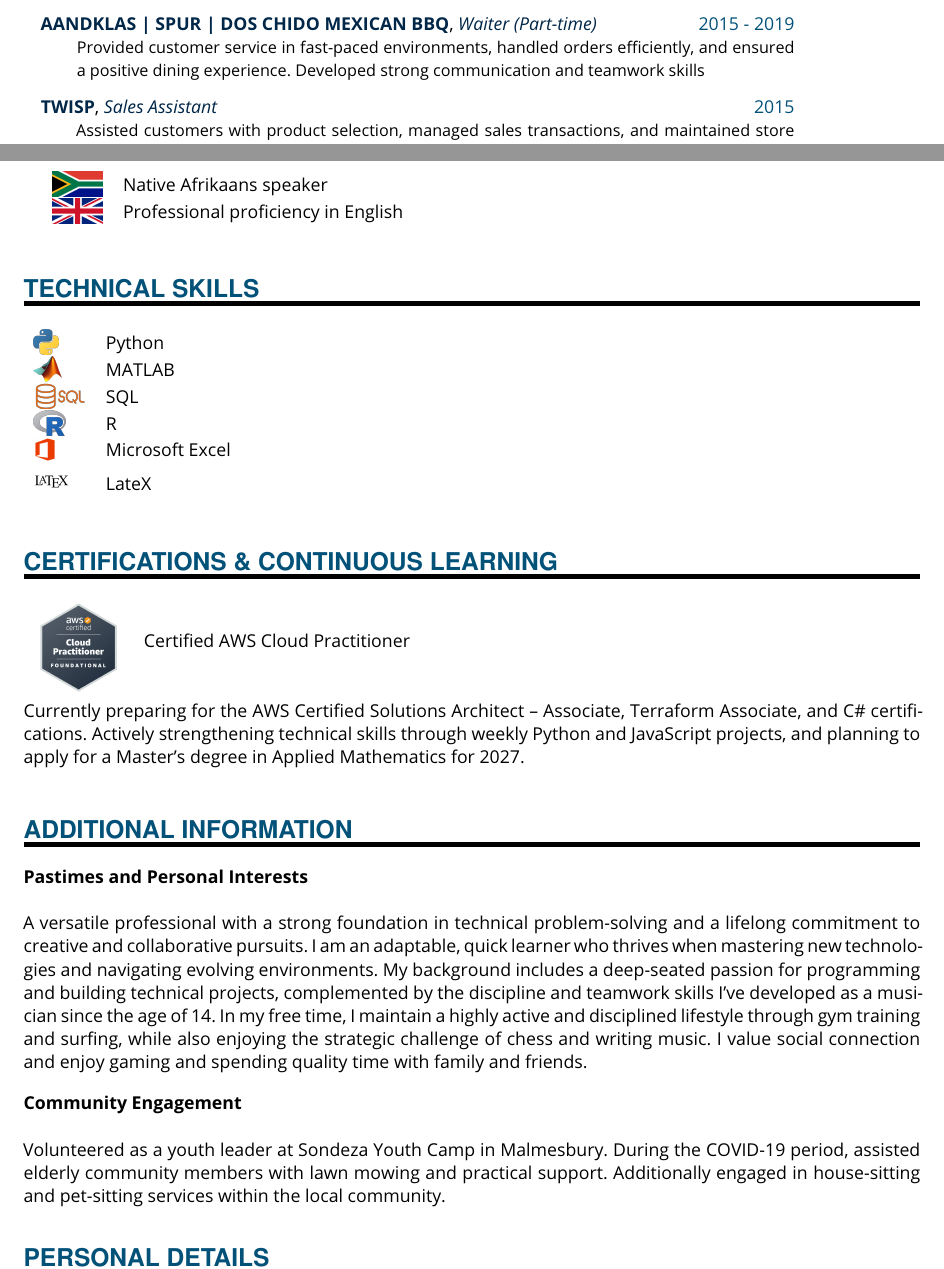
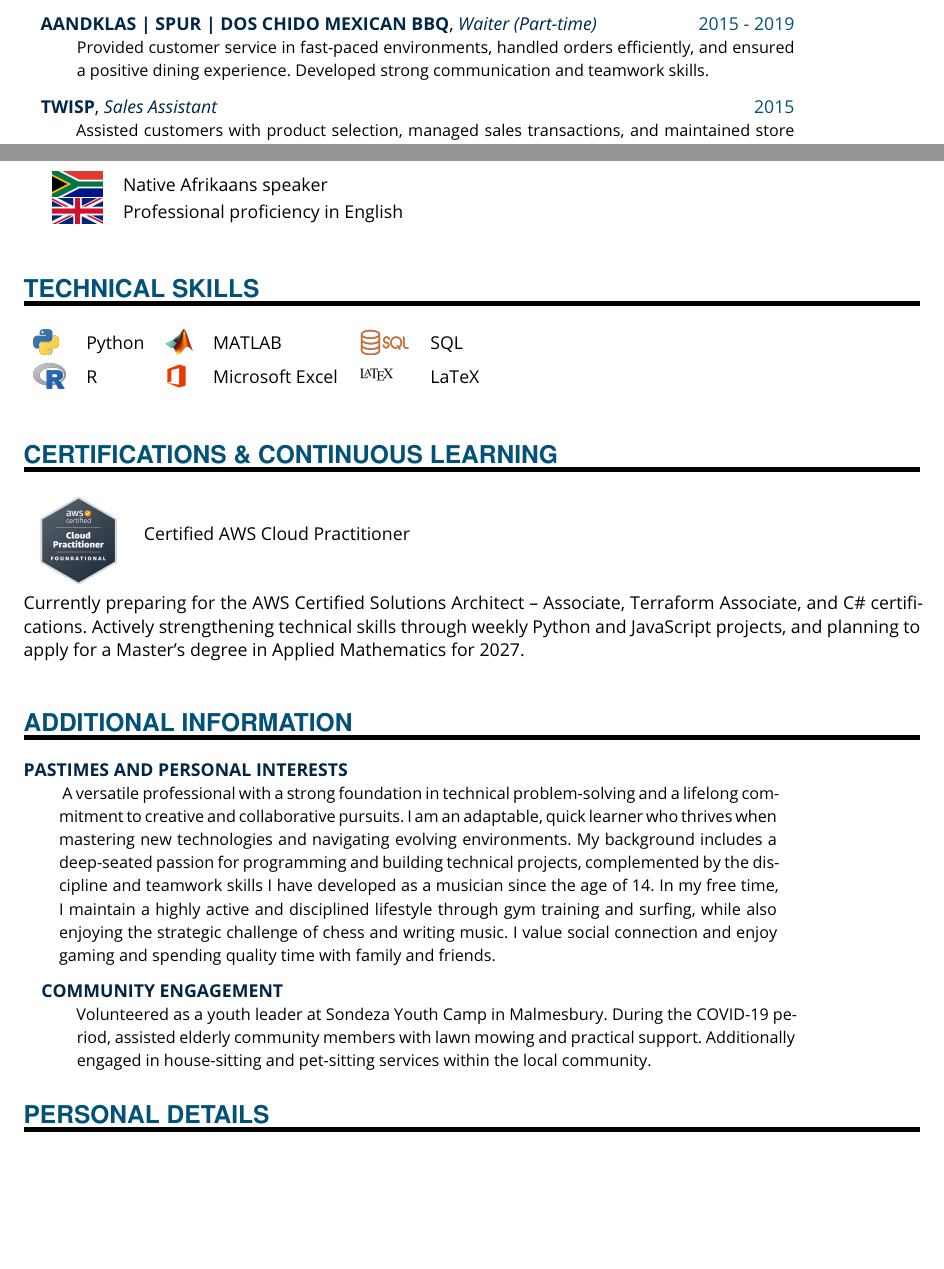
Before and after one commit to Ikinghorn/my-cv-latex-site, a LaTeX document (main.tex): two parts of pages 1 and 2 of 2, joined at a grey line, cut so that both start at the same text, the shorter picture padded with empty space. Compiled offline with pdfLaTeX.

Commit message:
Update main.tex

```diff
--- a/main.tex
+++ b/main.tex
@@ -72,14 +72,14 @@
 
 \NewPart{Technical Skills}{}
 
-\begin{tabular}{l l}
+\begin{tabular}{l l l l l l}
+\software{IMG/soft/python} & Python &
+\software{IMG/soft/Matlab} & MATLAB &
+\software{IMG/soft/sql} & SQL \\
 
-\software{IMG/soft/python} & Python \\
-\software{IMG/soft/Matlab} & MATLAB \\
-\software{IMG/soft/sql} & SQL \\
-\software{IMG/soft/Rlogo} & R \\
-\software{IMG/soft/office} & Microsoft Excel \\
-\raisebox{-0.25\height}{\includegraphics[width=0.04\textwidth]{IMG/soft/latex.png}} & LateX \\
+\software{IMG/soft/Rlogo} & R &
+\software{IMG/soft/office} & Microsoft Excel &
+\raisebox{-0.25\height}{\includegraphics[width=0.04\textwidth]{IMG/soft/latex.png}} & LaTeX \\
 \end{tabular}
 \sepspace
 \NewPart{Certifications \& Continuous Learning}{}
@@ -94,13 +94,12 @@ Currently preparing for the AWS Certified Solutions Architect – Associate, Ter
 
 \sepspace
 \NewPart{Additional Information}{}
-\textbf{Pastimes and Personal Interests} \\\\
-A versatile professional with a strong foundation in technical problem-solving and a lifelong commitment to creative and collaborative pursuits. I am an adaptable, quick learner who thrives when mastering new technologies and navigating evolving environments. My background includes a deep-seated passion for programming and building technical projects, complemented by the discipline and teamwork skills I’ve developed as a musician since the age of 14. In my free time, I maintain a highly active and disciplined lifestyle through gym training and surfing, while also enjoying the strategic challenge of chess and writing music. I value social connection and enjoy gaming and spending quality time with family and friends.
+\ADDITIONALINFORMATION{Pastimes and Personal Interests}{}{}{
+A versatile professional with a strong foundation in technical problem-solving and a lifelong commitment to creative and collaborative pursuits. I am an adaptable, quick learner who thrives when mastering new technologies and navigating evolving environments. My background includes a deep-seated passion for programming and building technical projects, complemented by the discipline and teamwork skills I have developed as a musician since the age of 14. In my free time, I maintain a highly active and disciplined lifestyle through gym training and surfing, while also enjoying the strategic challenge of chess and writing music. I value social connection and enjoy gaming and spending quality time with family and friends.}
 
 \sepspace
 
-\noindent\textbf{Community Engagement} \\\\
-Volunteered as a youth leader at Sondeza Youth Camp in Malmesbury. During the COVID-19 period, assisted elderly community members with lawn mowing and practical support. Additionally engaged in house-sitting and pet-sitting services within the local community.
+\ADDITIONALINFORMATION{Community Engagement}{}{}{Volunteered as a youth leader at Sondeza Youth Camp in Malmesbury. During the COVID-19 period, assisted elderly community members with lawn mowing and practical support. Additionally engaged in house-sitting and pet-sitting services within the local community.}
 
 \NewPart{Personal Details}{}
 \noindent\textbf{Name:} David Ian Kinghorn (preferred name: Ian) \\
```
Also changed, not shown: main.tex (2 more changed lines).
